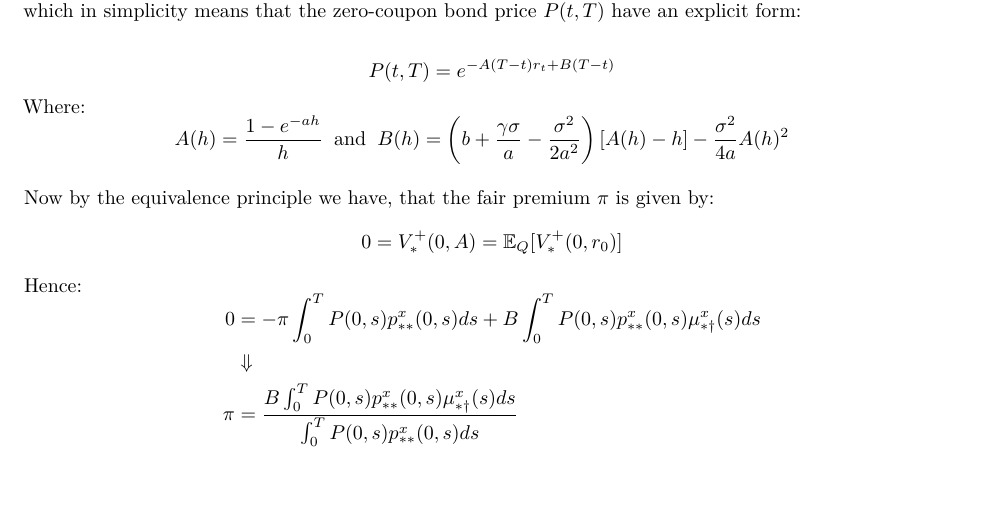
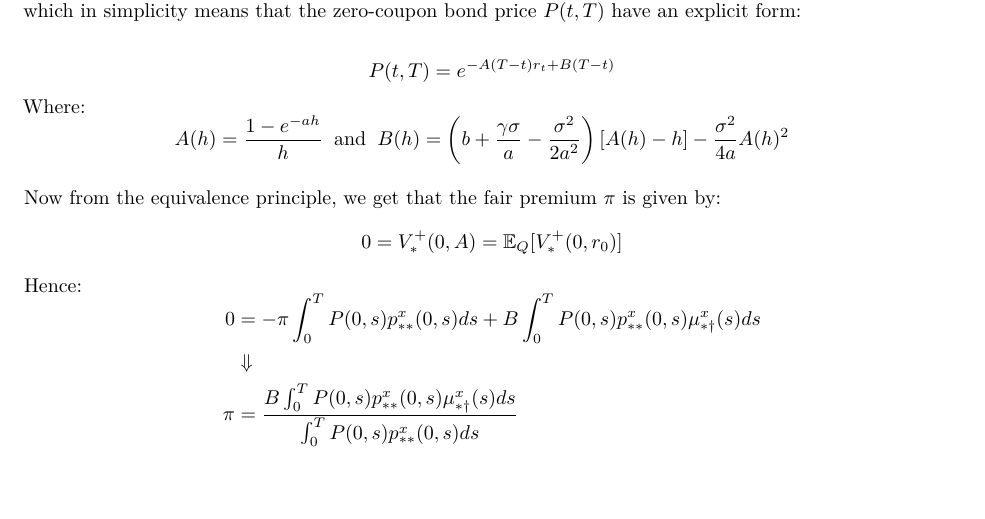
Before and after one commit to AndreasSlattelid/STK4500_2022_R, an R Markdown document (Excercises/exe_chp_10.Rmd): part of page 2 of 2, cut so that both start at the same text. The pictures show the output file Excercises/exe_chp_10.pdf that the author committed with the source.

Commit message:
Testing if the token holds

```diff
--- a/Excercises/exe_chp_10.Rmd
+++ b/Excercises/exe_chp_10.Rmd
@@ -105,7 +105,7 @@ b + \frac{\gamma \sigma}{a} - \frac{\sigma^{2}}{2a^{2}}
 \right)[A(h)-h] - \frac{\sigma^{2}}{4a}A(h)^{2}
 \end{aligned}$$
 
-Now by the equivalence principle we have, that the fair premium $\pi$ is given by:
+Now from the equivalence principle, we get that the fair premium $\pi$ is given by:
 $$
 0 = V_{*}^{+}(0,A) = \mathbb{E}_{Q}[V_{*}^{+}(0,r_{0})]
 $$
```
Also changed, not shown: Excercises/exe_chp_10.pdf.
